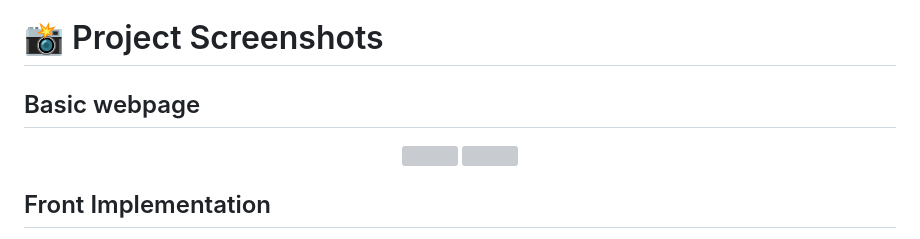
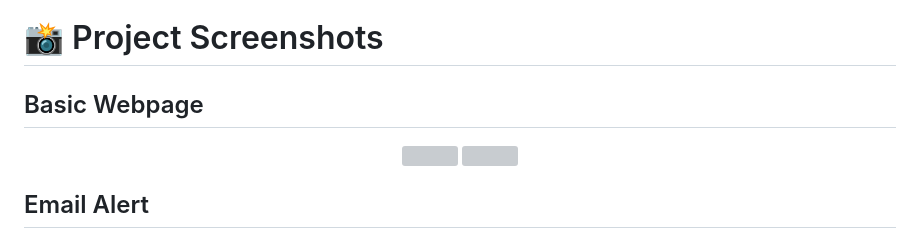
Before and after one commit to himajabayyaram/SMART-SAFE, a Markdown page: README.md, the part around one of its changes. Rendered like a GitHub page; grey boxes are pictures that could not be loaded.

```diff
--- a/README.md
+++ b/README.md
@@ -408,12 +408,12 @@ SMARTSAFE
 
 # 📸 Project Screenshots
 
-## Basic webpage
+## Basic Webpage
 
 <p align="center">
   <img src="static/images/webpage1.png" width="45%">
   <img src="static/images/webpage2.png" width="45%">
 </p>
 
-## Front Implementation
+## Email Alert
 
```
Also changed, not shown: other parts of README.md (+8 -2 lines).
